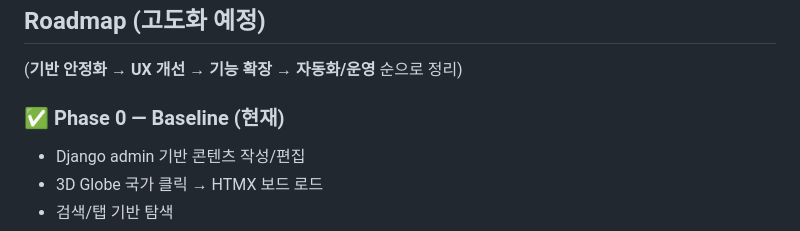
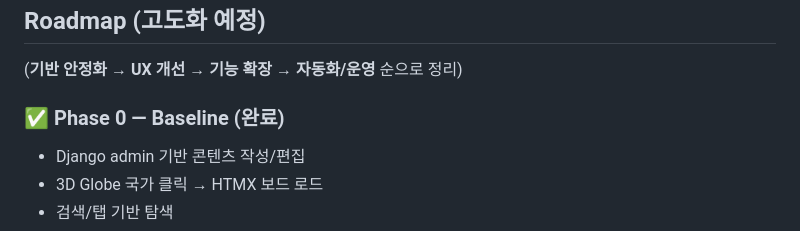
Before and after one commit to lincoln-cmd/DongriGo, a Markdown page: README.md, the part around the change. GitHub-like rendering.

Commit message:
Update Phase 0 status to '완료' in README

```diff
--- a/README.md
+++ b/README.md
@@ -242,7 +242,7 @@ fixture 파일이 UTF-8이 아닌 인코딩으로 생성된 케이스입니다.
 
 (**기반 안정화 → UX 개선 → 기능 확장 → 자동화/운영** 순으로 정리)
 
-### ✅ Phase 0 — Baseline (현재)
+### ✅ Phase 0 — Baseline (완료)
 - Django admin 기반 콘텐츠 작성/편집
 - 3D Globe 국가 클릭 → HTMX 보드 로드
 - 검색/탭 기반 탐색
```
